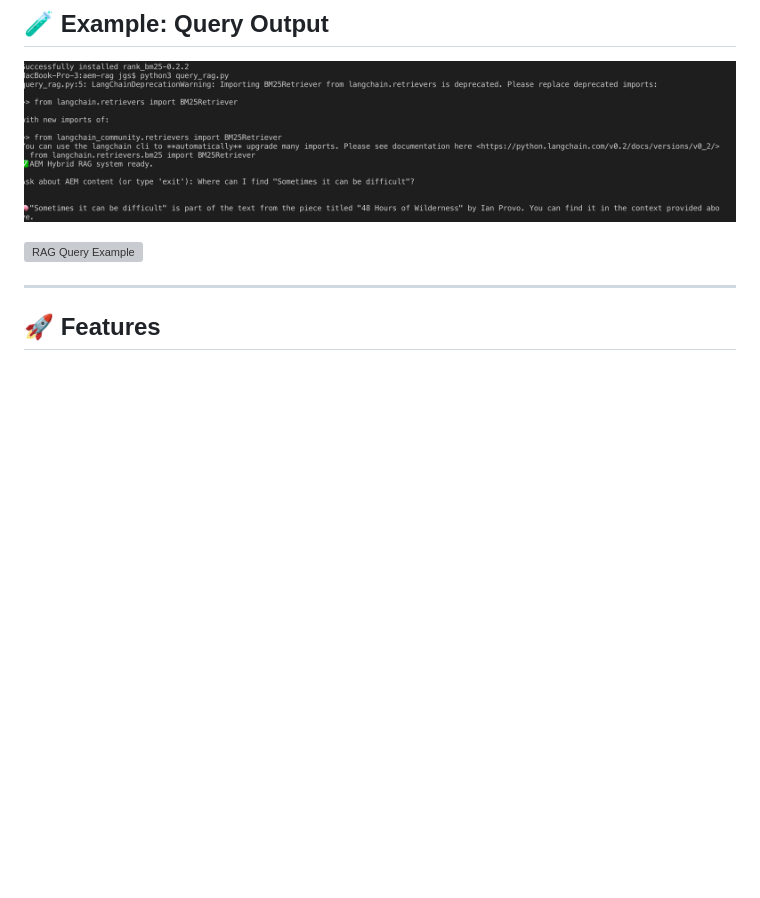
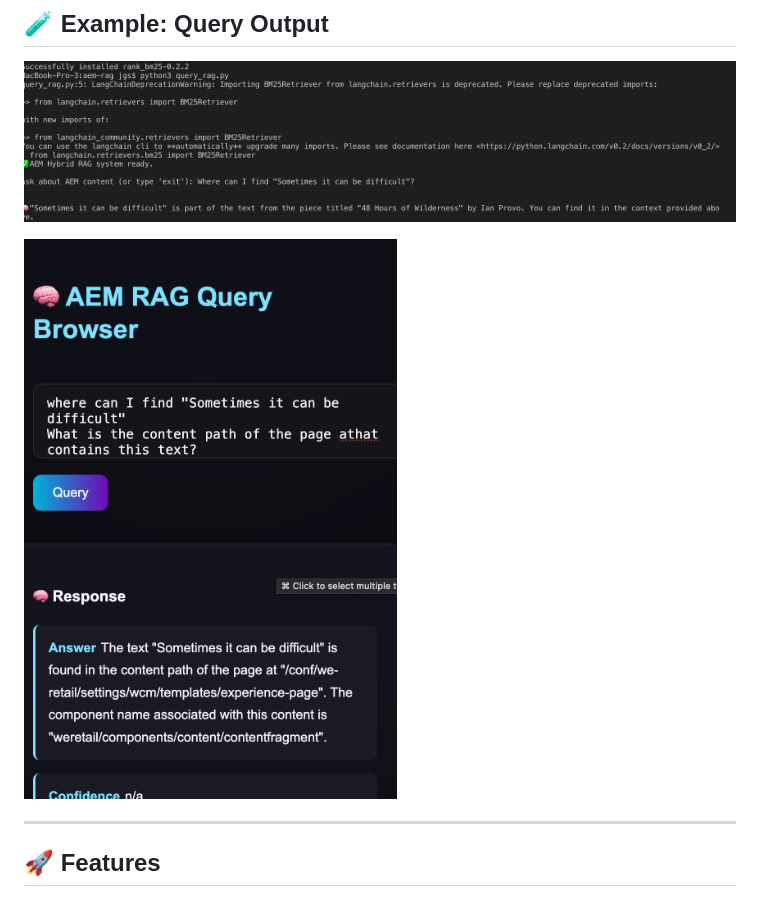
Before and after one commit to boobootoo2/aem-rag, a Markdown page: README.md, the part around the change. Rendered like a GitHub page; blank space fills up the shorter version; grey boxes are pictures that could not be loaded.

```diff
--- a/README.md
+++ b/README.md
@@ -16,7 +16,7 @@ It extracts page text from AEM’s JSON (`.infinity.json`) or rendered HTML, fla
 
 ![RAG Query Example](https://github.com/boobootoo2/aem-rag/blob/main/rag-query-example.png?raw=true)
 
-![RAG Query Example](https://github.com/boobootoo2/aem-rag/blob/main/browser-promp.png?raw=true)
+![RAG Query Example](https://raw.githubusercontent.com/boobootoo2/aem-rag/refs/heads/main/browser-prompt.png?raw=true)
 
 ---
 
```
